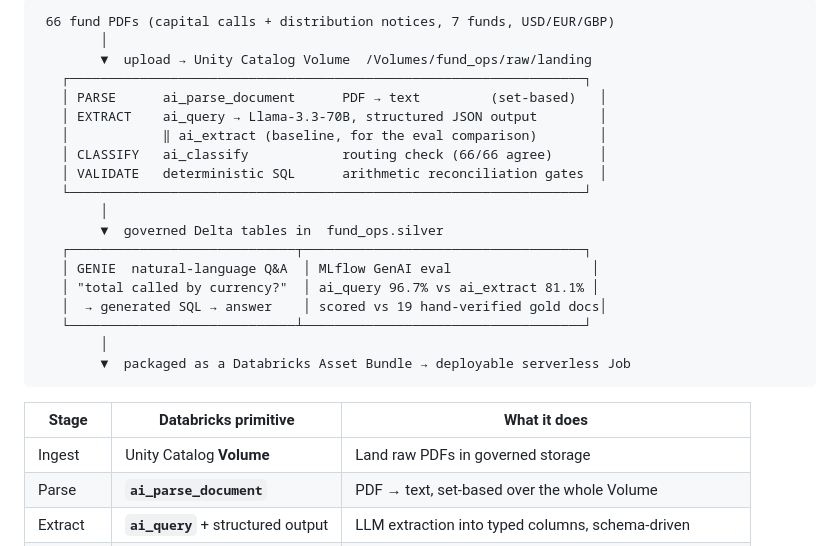
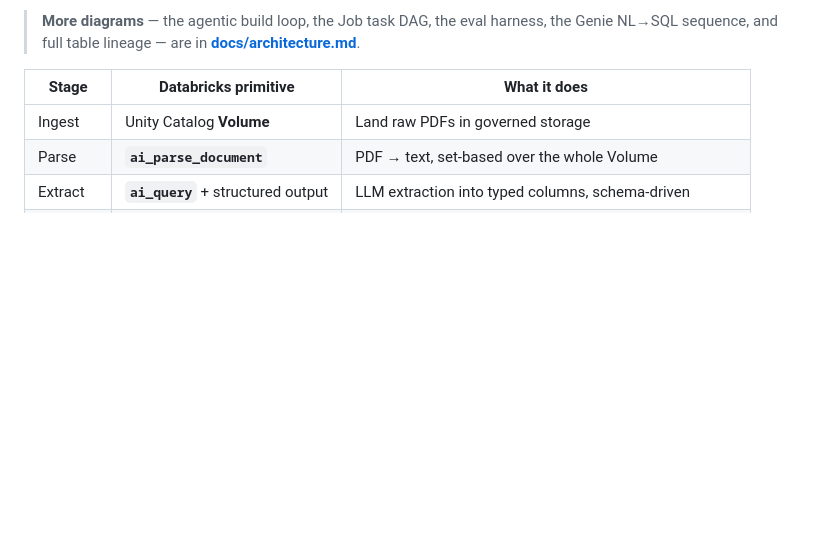
Before and after one commit to davendra/agentic-fund-ops, a Markdown page: README.md, the part around one of its changes. Rendered like a GitHub page; blank space fills up the shorter version.

````diff
--- a/README.md
+++ b/README.md
@@ -22,24 +50,6 @@ Built as a hands-on demonstration of **agentic data engineering** on Databricks.
 ```
- 66 fund PDFs (capital calls + distribution notices, 7 funds, USD/EUR/GBP)
-        │
-        ▼  upload → Unity Catalog Volume  /Volumes/fund_ops/raw/landing
-   ┌──────────────────────────────────────────────────────────────────┐
-   │ PARSE      ai_parse_document      PDF → text         (set-based)   │
-   │ EXTRACT    ai_query → Llama-3.3-70B, structured JSON output        │
-   │            ‖ ai_extract (baseline, for the eval comparison)        │
-   │ CLASSIFY   ai_classify            routing check (66/66 agree)      │
-   │ VALIDATE   deterministic SQL      arithmetic reconciliation gates  │
-   └──────────────────────────────────────────────────────────────────┘
-        │
-        ▼  governed Delta tables in  fund_ops.silver
-   ┌─────────────────────────────┬────────────────────────────────────┐
-   │ GENIE  natural-language Q&A  │ MLflow GenAI eval                  │
-   │ "total called by currency?"  │ ai_query 96.7% vs ai_extract 81.1% │
-   │  → generated SQL → answer    │ scored vs 19 hand-verified gold docs│
-   └─────────────────────────────┴────────────────────────────────────┘
-        │
-        ▼  packaged as a Databricks Asset Bundle → deployable serverless Job
-```
+
+> **More diagrams** — the agentic build loop, the Job task DAG, the eval harness, the Genie NL→SQL sequence, and full table lineage — are in **[docs/architecture.md](docs/architecture.md)**.
 
 | Stage | Databricks primitive | What it does |
 |------|----------------------|--------------|
````
Also changed, not shown: other parts of README.md (+28 -0 lines), docs/architecture.md (added, +170 -0 lines).
